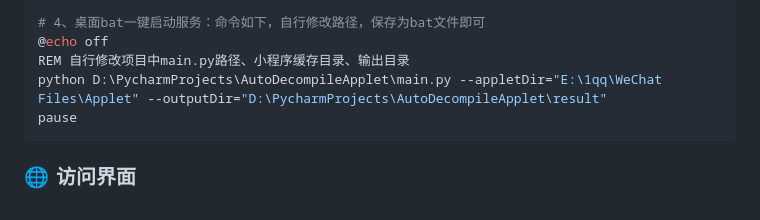
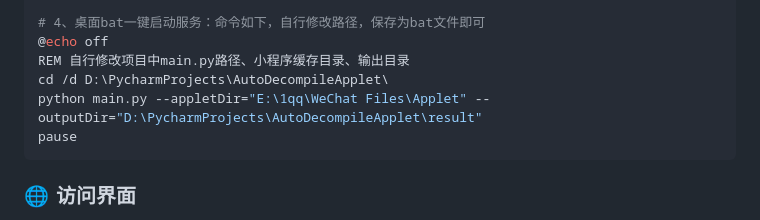
Before and after one commit to sonumb-z/AutoDecompileApplet, a Markdown page: README.md, the part around the change. Rendered like a GitHub page.

````diff
--- a/README.md
+++ b/README.md
@@ -44,7 +44,8 @@ python main.py --appletDir="E:\\WeChat Files\\Applet" --outputDir="D:\\PycharmPr
 # 4、桌面bat一键启动服务：命令如下，自行修改路径，保存为bat文件即可
 @echo off
 REM 自行修改项目中main.py路径、小程序缓存目录、输出目录
-python D:\PycharmProjects\AutoDecompileApplet\main.py --appletDir="E:\1qq\WeChat Files\Applet" --outputDir="D:\PycharmProjects\AutoDecompileApplet\result"
+cd /d D:\PycharmProjects\AutoDecompileApplet\
+python main.py --appletDir="E:\1qq\WeChat Files\Applet" --outputDir="D:\PycharmProjects\AutoDecompileApplet\result"
 pause
 ```
 
````
